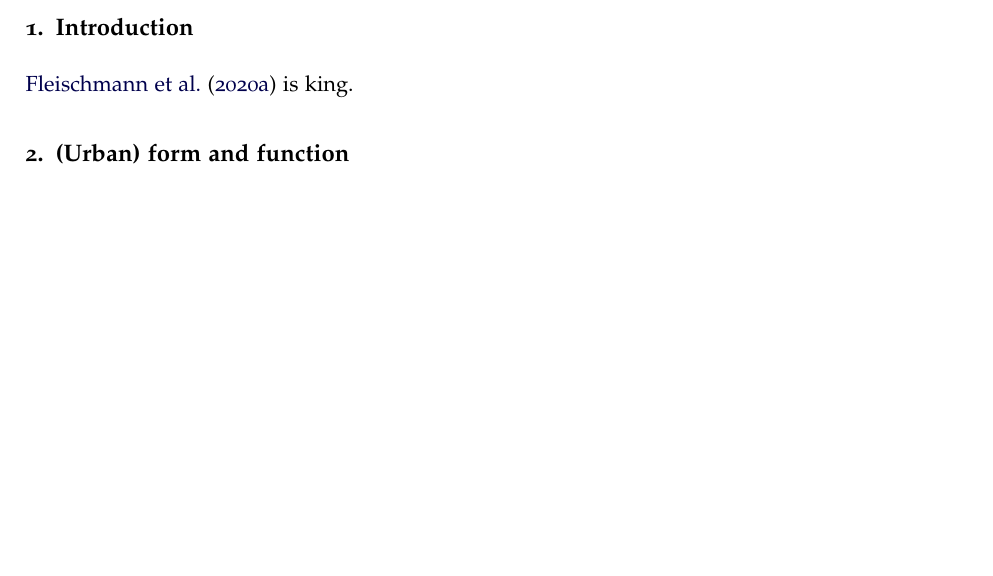
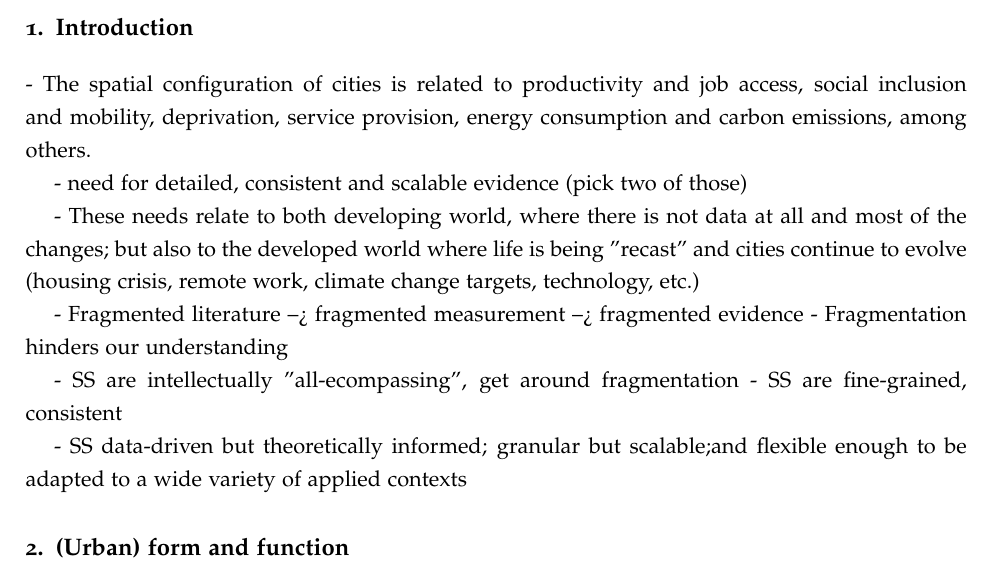
Before and after one commit to urbangrammarai/spatial_signatures_concept, a LaTeX paper (paper/spatial_signatures.tex, which reads paper/ss_1.tex): part of page 2 of 15, cut so that both start at the same text, the shorter picture padded with empty space. Compiled offline with pdfLaTeX; a LaTeX package or settings file that is missing is left out.

Commit message:
Intro outline

```diff
--- a/paper/ss_1.tex
+++ b/paper/ss_1.tex
@@ -1,4 +1,51 @@
 \section{Introduction}
 \label{sec:intro}
 
-\cite{fleischmann2020morphological} is king.
+% Importance of cities
+% Importance of the spatial arrangement of cities
+% Where function, in which form?
+
+% Gaps
+%% fragmentation (academia/policy, disciplines)
+%% need for detailed, consistent and scalable
+% Opportunities
+%% data
+%% methodologies (morphometrics, GDS)
+%% technology
+
+% Preview
+%% What: form and function
+%% Benefits
+%%% interdisciplinary, all-encompassing, not universal though!
+
+% Academic relevance
+
+% Relevance for policy
+
+% Remainder structure of the paper
+
+
+
+
+%--------------------------------------------------
+% Bits to make sure to mention
+%--------------------------------------------------
+
+- The spatial configuration of cities is related to productivity and job
+  access, social inclusion and mobility, deprivation, service provision,
+  energy consumption and carbon emissions, among others.
+
+- need for detailed, consistent and scalable evidence (pick two of those)
+
+- These needs relate to both developing world, where there is not data at all
+  and most of the changes; but also to the developed world where life is being
+  "recast" and cities continue to evolve (housing crisis, remote work, climate
+  change targets, technology, etc.)
+
+- Fragmented literature --> fragmented measurement --> fragmented evidence
+- Fragmentation hinders our understanding
+
+- SS are intellectually "all-ecompassing", get around fragmentation
+- SS are fine-grained, consistent
+
+- SS data-driven but theoretically informed; granular but scalable;and flexible enough to be adapted to a wide variety of applied contexts
```
